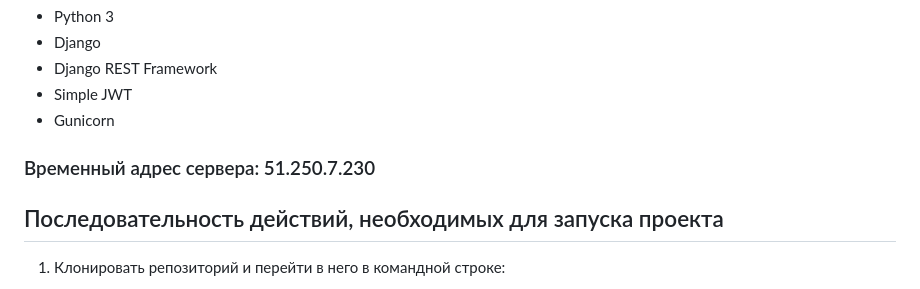
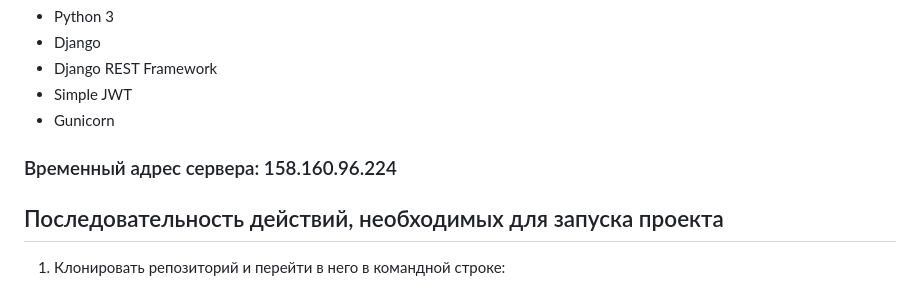
Before and after one commit to aerobean/yamdb_final, a Markdown page: README.md, the part around the change. GitHub-like rendering.

Commit message:
Sprint 16. Review. ver3

```diff
--- a/README.md
+++ b/README.md
@@ -25,7 +25,7 @@
 - Simple JWT
 - Gunicorn
 
-### Временный адрес сервера: 51.250.7.230
+### Временный адрес сервера: 158.160.96.224
 
 ## Последовательность действий, необходимых для запуска проекта
 1. Клонировать репозиторий и перейти в него в командной строке:
```
